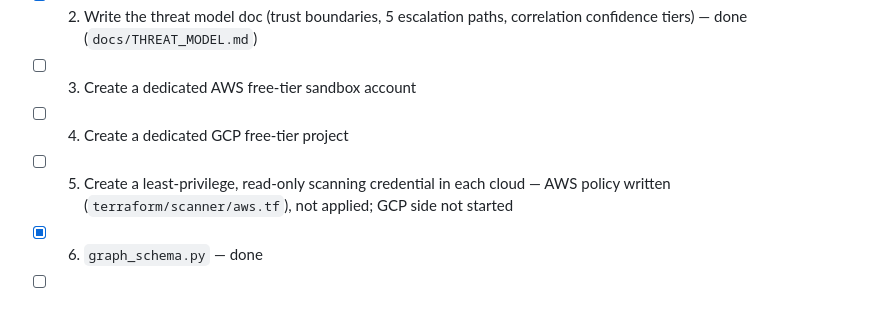
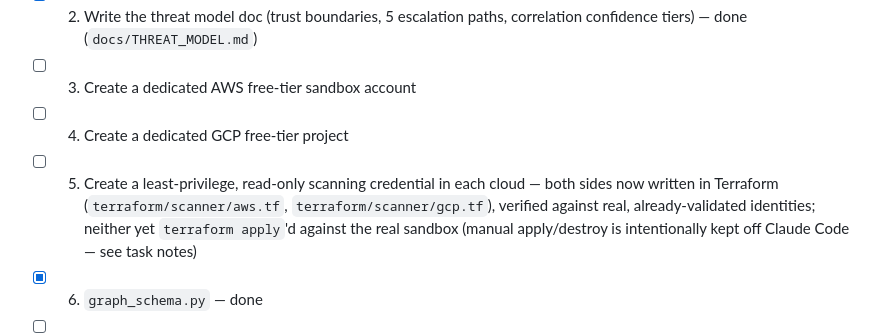
Before and after one commit to g-bhagat/iam-crosscloud-privesc-pathfinder, a Markdown page: TASKS.md, the part around the change. GitHub-like rendering; blank space fills up the shorter version.

Commit message:
update tasks

```diff
--- a/TASKS.md
+++ b/TASKS.md
@@ -22,7 +22,7 @@ until each prior use case works end to end against real sandbox data.
 - [x] 2. Write the threat model doc (trust boundaries, 5 escalation paths, correlation confidence tiers) — done (`docs/THREAT_MODEL.md`)
 - [ ] 3. Create a dedicated AWS free-tier sandbox account
 - [ ] 4. Create a dedicated GCP free-tier project
-- [ ] 5. Create a least-privilege, read-only scanning credential in each cloud — AWS policy written (`terraform/scanner/aws.tf`), not applied; GCP side not started
+- [ ] 5. Create a least-privilege, read-only scanning credential in each cloud — both sides now written in Terraform (`terraform/scanner/aws.tf`, `terraform/scanner/gcp.tf`), verified against real, already-validated identities; neither yet `terraform apply`'d against the real sandbox (manual apply/destroy is intentionally kept off Claude Code — see task notes)
 - [x] 6. `graph_schema.py` — done
 - [ ] 7. Get `AWSCollector` running against the real sandbox account, debug against live API responses — validated against a moto-mocked AWS account (`tests/test_aws_collector.py`, `tests/test_collector_correlation_integration.py`); real sandbox validation still pending task 3
 - [x] 8. Implement `GCPCollector` for real — done (`src/collectors/gcp_collector.py`); validated against real API response shapes via mocked unit tests (`tests/test_gcp_collector.py`, 15 cases: service accounts, user-managed keys, WIF pool/provider bridging, the loose/scoped Track 1 bindings, CAI-based is_admin flagging) since no moto-equivalent exists for GCP; `scripts/run_gcp_collector.py` written for live validation against the real sandbox project, to be run locally where ADC is already set up — not yet run against the real project from this session
```
